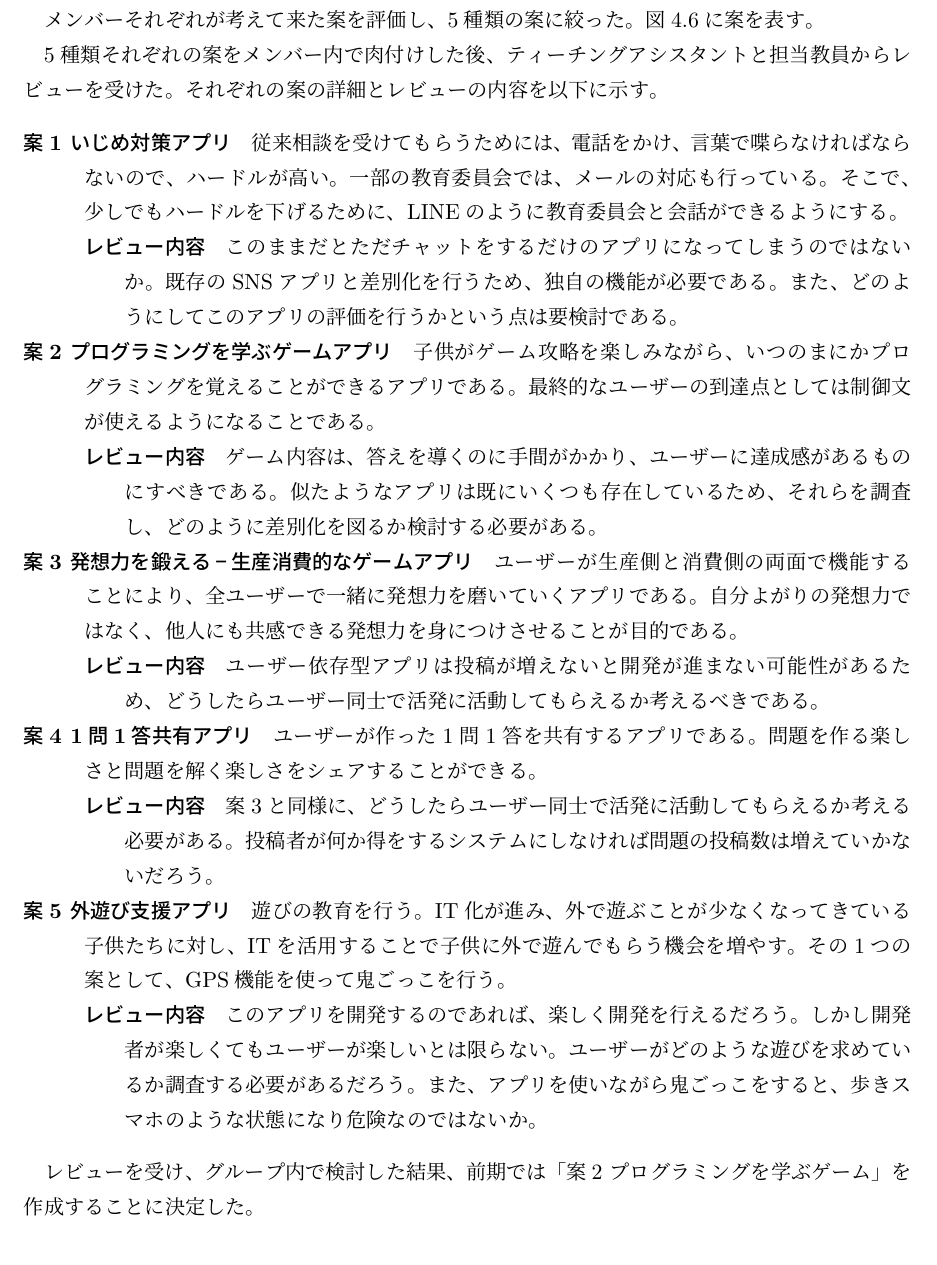
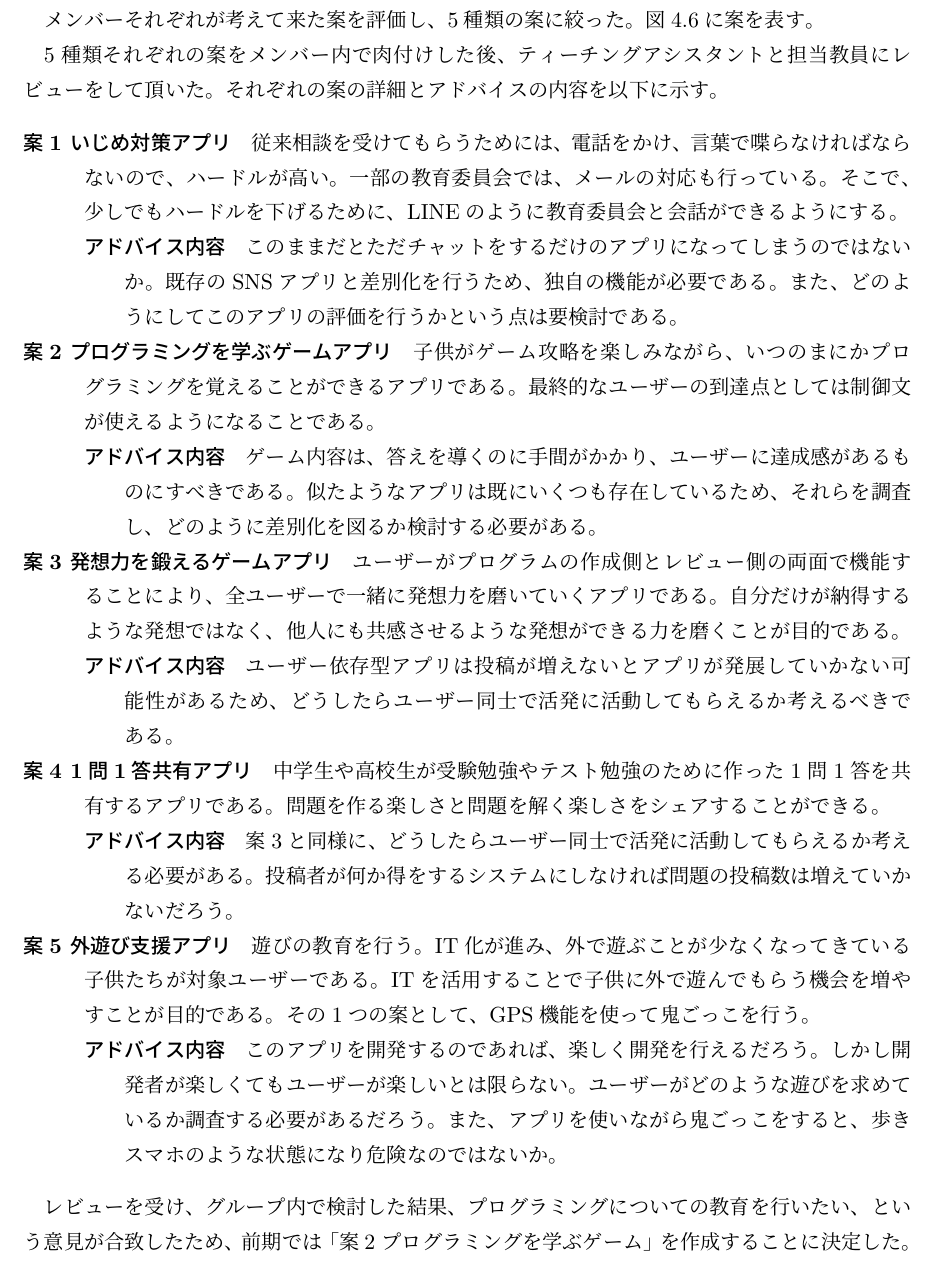
Before and after one commit to FUNPBL2015/edu_groupreport, a LaTeX thesis (group.tex): part of page 16 of 54, cut so that both start at the same text. Compiled offline with pLaTeX and dvipdfmx.

Commit message:
4.2.1のokn先生レビューを反映

```diff
--- a/group.tex
+++ b/group.tex
@@ -272,13 +272,13 @@ I would like to plan for differentiation with the software because the suggestio
 \subsection{アプリ案の検討}
 \par メンバーそれぞれが考えて来た案を評価し、5種類の案に絞った。図4.6に案を表す。
 
-\par 5種類それぞれの案をメンバー内で肉付けした後、ティーチングアシスタントと担当教員からレビューを受けた。それぞれの案の詳細とレビューの内容を以下に示す。
+\par 5種類それぞれの案をメンバー内で肉付けした後、ティーチングアシスタントと担当教員にレビューをして頂いた。それぞれの案の詳細とアドバイスの内容を以下に示す。
 
 \begin{description}
  \item[案1 いじめ対策アプリ]
 従来相談を受けてもらうためには、電話をかけ、言葉で喋らなければならないので、ハードルが高い。一部の教育委員会では、メールの対応も行っている。そこで、少しでもハードルを下げるために、LINEのように教育委員会と会話ができるようにする。
 \begin{description}
- 	\item[レビュー内容]
+ 	\item[アドバイス内容]
 
 	このままだとただチャットをするだけのアプリになってしまうのではないか。既存のSNSアプリと差別化を行うため、独自の機能が必要である。また、どのようにしてこのアプリの評価を行うかという点は要検討である。
 	 \end{description}
@@ -286,34 +286,34 @@ I would like to plan for differentiation with the software because the suggestio
   \item[案2 プログラミングを学ぶゲームアプリ]
 子供がゲーム攻略を楽しみながら、いつのまにかプログラミングを覚えることができるアプリである。最終的なユーザーの到達点としては制御文が使えるようになることである。
 	\begin{description}
- 	\item[レビュー内容]
+ 	\item[アドバイス内容]
 	ゲーム内容は、答えを導くのに手間がかかり、ユーザーに達成感があるものにすべきである。似たようなアプリは既にいくつも存在しているため、それらを調査し、どのように差別化を図るか検討する必要がある。
 	 \end{description}
 
-  \item[案3 発想力を鍛える−生産消費的なゲームアプリ]
-  ユーザーが生産側と消費側の両面で機能することにより、全ユーザーで一緒に発想力を磨いていくアプリである。自分よがりの発想力ではなく、他人にも共感できる発想力を身につけさせることが目的である。
+  \item[案3 発想力を鍛えるゲームアプリ]
+  ユーザーがプログラムの作成側とレビュー側の両面で機能することにより、全ユーザーで一緒に発想力を磨いていくアプリである。自分だけが納得するような発想ではなく、他人にも共感させるような発想ができる力を磨くことが目的である。
 	\begin{description}
- 	\item[レビュー内容]
-	ユーザー依存型アプリは投稿が増えないと開発が進まない可能性があるため、どうしたらユーザー同士で活発に活動してもらえるか考えるべきである。
+ 	\item[アドバイス内容]
+	ユーザー依存型アプリは投稿が増えないとアプリが発展していかない可能性があるため、どうしたらユーザー同士で活発に活動してもらえるか考えるべきである。
 	 \end{description}
 
  \item[案4 1問1答共有アプリ]
-  ユーザーが作った1問1答を共有するアプリである。問題を作る楽しさと問題を解く楽しさをシェアすることができる。
+  中学生や高校生が受験勉強やテスト勉強のために作った1問1答を共有するアプリである。問題を作る楽しさと問題を解く楽しさをシェアすることができる。
 	\begin{description}
- 	\item[レビュー内容]
+ 	\item[アドバイス内容]
 	案3と同様に、どうしたらユーザー同士で活発に活動してもらえるか考える必要がある。投稿者が何か得をするシステムにしなければ問題の投稿数は増えていかないだろう。
 	 \end{description}
 
  \item[案5 外遊び支援アプリ]
-遊びの教育を行う。IT化が進み、外で遊ぶことが少なくなってきている子供たちに対し、ITを活用することで子供に外で遊んでもらう機会を増やす。その1つの案として、GPS機能を使って鬼ごっこを行う。
+遊びの教育を行う。IT化が進み、外で遊ぶことが少なくなってきている子供たちが対象ユーザーである。ITを活用することで子供に外で遊んでもらう機会を増やすことが目的である。その1つの案として、GPS機能を使って鬼ごっこを行う。
 	\begin{description}
- 	\item[レビュー内容]
+ 	\item[アドバイス内容]
 	このアプリを開発するのであれば、楽しく開発を行えるだろう。しかし開発者が楽しくてもユーザーが楽しいとは限らない。ユーザーがどのような遊びを求めているか調査する必要があるだろう。また、アプリを使いながら鬼ごっこをすると、歩きスマホのような状態になり危険なのではないか。
 	 \end{description}
 
  \end{description}
 
- \par レビューを受け、グループ内で検討した結果、前期では「案2 プログラミングを学ぶゲーム」を作成することに決定した。
+ \par レビューを受け、グループ内で検討した結果、プログラミングについての教育を行いたい、という意見が合致したため、前期では「案2 プログラミングを学ぶゲーム」を作成することに決定した。
 
  \begin{figure}[H]
 \begin{center}
```
